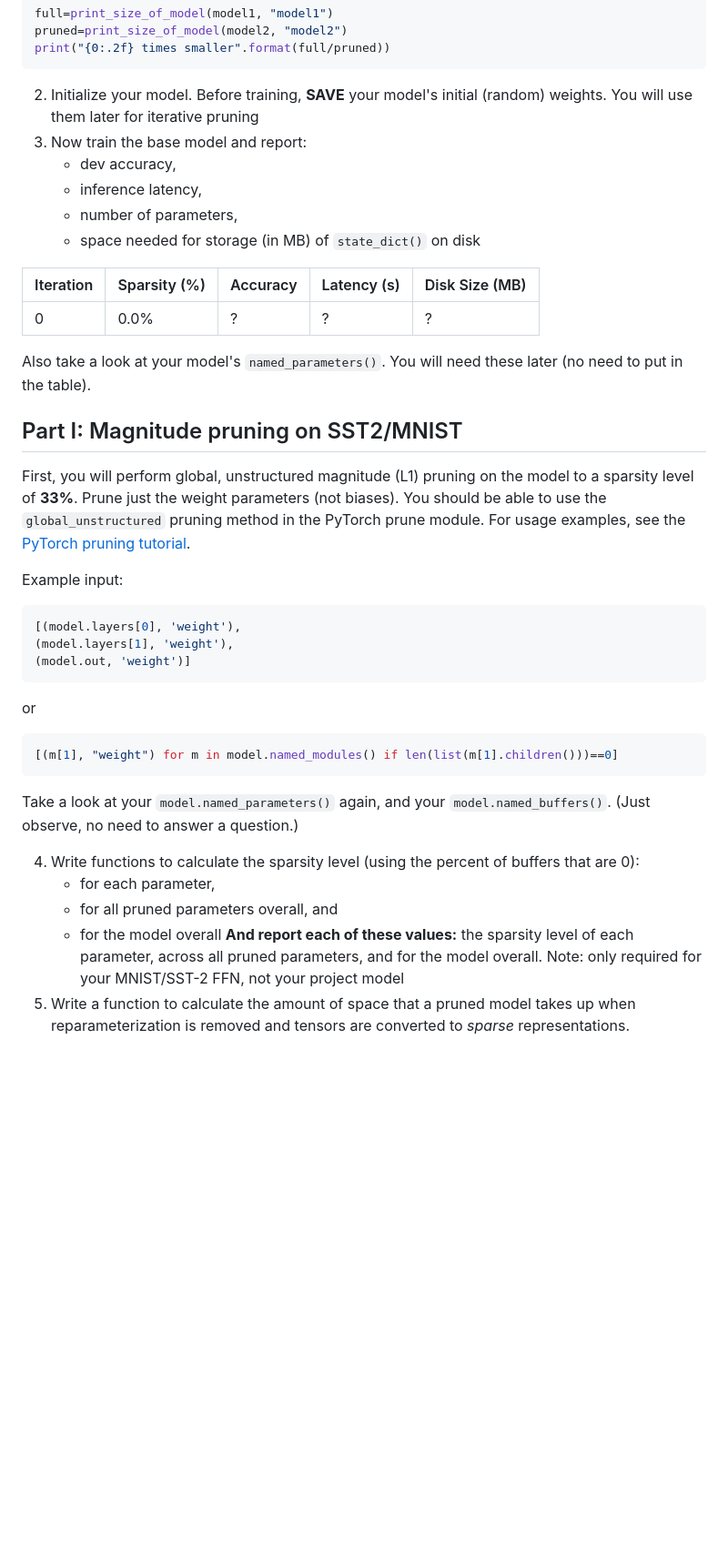
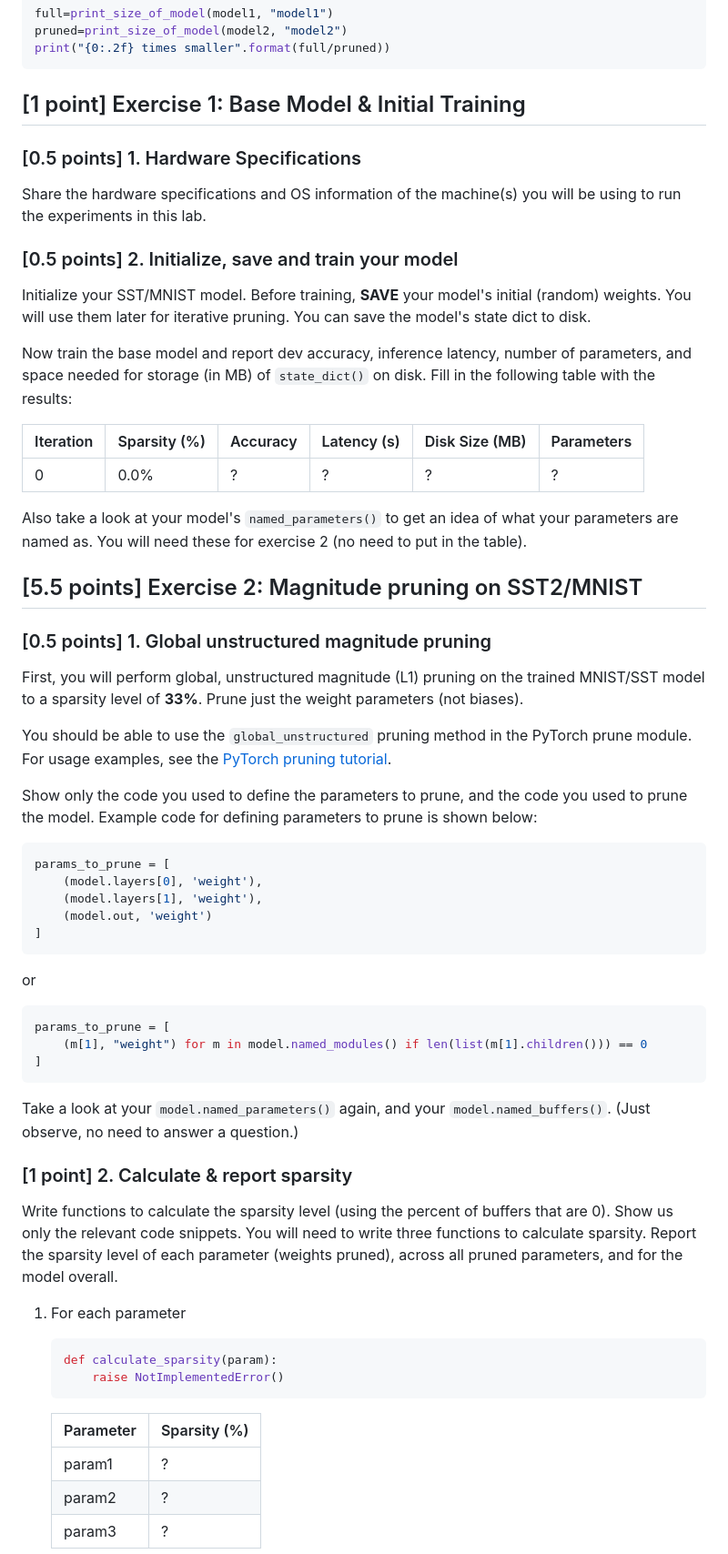
Before and after one commit to cmu-odml/cmu-odml.github.io, a Markdown page: labs/04_pruning.md, the part around one of its changes. Shown at 91% size. GitHub-like rendering; blank space fills up the shorter version.

````diff
--- a/labs/04_pruning.md
+++ b/labs/04_pruning.md
@@ -40,41 +53,70 @@ pruned=print_size_of_model(model2, "model2")
 print("{0:.2f} times smaller".format(full/pruned))
 ```
 
-2. Initialize your model. Before training, **SAVE** your model's initial (random) weights. You will use them later for iterative pruning
-3. Now train the base model and report:
-   - dev accuracy,
-   - inference latency,
-   - number of parameters,
-   - space needed for storage (in MB) of `state_dict()` on disk
+## [1 point] Exercise 1: Base Model & Initial Training
 
-| Iteration | Sparsity (%) | Accuracy | Latency (s) | Disk Size (MB) |
-| ------- | ------- | ------ | ------- | ------ |
-|     0   |   0.0%  |    ?    |    ?     |    ?    |
+### [0.5 points] 1. Hardware Specifications
 
-Also take a look at your model's `named_parameters()`. You will need these later (no need to put in the table).
+Share the hardware specifications and OS information of the machine(s) you will be using to run the experiments in this lab.
+
+### [0.5 points] 2. Initialize, save and train your model
+
+Initialize your SST/MNIST model. Before training, **SAVE** your model's initial (random) weights. You will use them later for iterative pruning. You can save the model's state dict to disk.
+
+Now train the base model and report dev accuracy, inference latency, number of parameters, and space needed for storage (in MB) of `state_dict()` on disk. Fill in the following table with the results:
+
+| Iteration | Sparsity (%) | Accuracy | Latency (s) | Disk Size (MB) | Parameters |
+| --------- | ------------ | -------- | ----------- | -------------- | ---------- |
+|      0    |      0.0%    |     ?    |       ?     |        ?       |     ?      |
 
 
-Part I: Magnitude pruning on SST2/MNIST
----
-First, you will perform global, unstructured magnitude (L1) pruning on the model to a sparsity level of **33%**. Prune just the weight parameters (not biases).
+Also take a look at your model's `named_parameters()` to get an idea of what your parameters are named as. You will need these for exercise 2 (no need to put in the table).
+
+
+## [5.5 points] Exercise 2: Magnitude pruning on SST2/MNIST
+
+### [0.5 points] 1. Global unstructured magnitude pruning
+
+First, you will perform global, unstructured magnitude (L1) pruning on the trained MNIST/SST model to a sparsity level of **33%**. Prune just the weight parameters (not biases).
+
 You should be able to use the `global_unstructured` pruning method in the PyTorch prune module.
 For usage examples, see the [PyTorch pruning tutorial](https://pytorch.org/tutorials/intermediate/pruning_tutorial.html).
 
-Example input:
+
+Show only the code you used to define the parameters to prune, and the code you used to prune the model. Example code for defining parameters to prune is shown below:
+
 ```py
-[(model.layers[0], 'weight'),
-(model.layers[1], 'weight'),
-(model.out, 'weight')]
+params_to_prune = [
+    (model.layers[0], 'weight'),
+    (model.layers[1], 'weight'),
+    (model.out, 'weight')
+]
 ```
+
 or
+
 ```py
-[(m[1], "weight") for m in model.named_modules() if len(list(m[1].children()))==0]
+params_to_prune = [
+    (m[1], "weight") for m in model.named_modules() if len(list(m[1].children())) == 0
+]
 ```
+
 Take a look at your `model.named_parameters()` again, and your `model.named_buffers()`. (Just observe, no need to answer a question.)
 
-4. Write functions to calculate the sparsity level (using the percent of buffers that are 0):
-    -  for each parameter,
-    -  for all pruned parameters overall, and
-    -  for the model overall
-   **And report each of these values:** the sparsity level of each parameter, across all pruned parameters, and for the model overall. Note: only required for your MNIST/SST-2 FFN, not your project model
-5. Write a function to calculate the amount of space that a pruned model takes up when reparameterization is removed and tensors are converted to *sparse* representations.
+### [1 point] 2. Calculate & report sparsity
+
+Write functions to calculate the sparsity level (using the percent of buffers that are 0). Show us only the relevant code snippets. You will need to write three functions to calculate sparsity. Report the sparsity level of each parameter (weights pruned), across all pruned parameters, and for the model overall.
+
+1. For each parameter
+
+    ```py
+    def calculate_sparsity(param):
+        raise NotImplementedError()
+    ```
+
+    | Parameter | Sparsity (%) |
+    | --------- | ------------ |
+    | param1    |      ?       |
+    | param2    |      ?       |
+    | param3    |      ?       |
+
````
Also changed, not shown: other parts of labs/04_pruning.md (+218 -93 lines).
